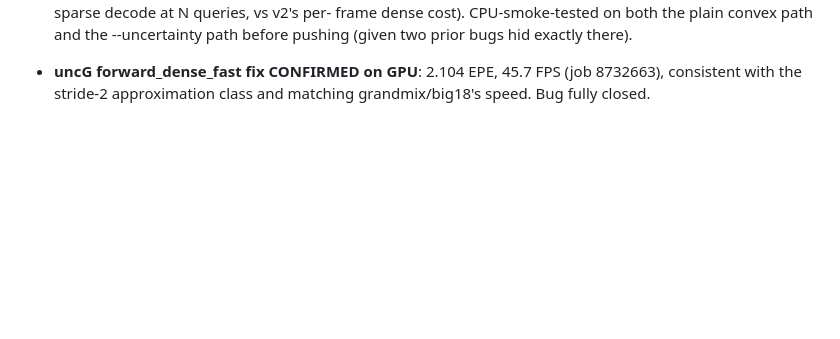
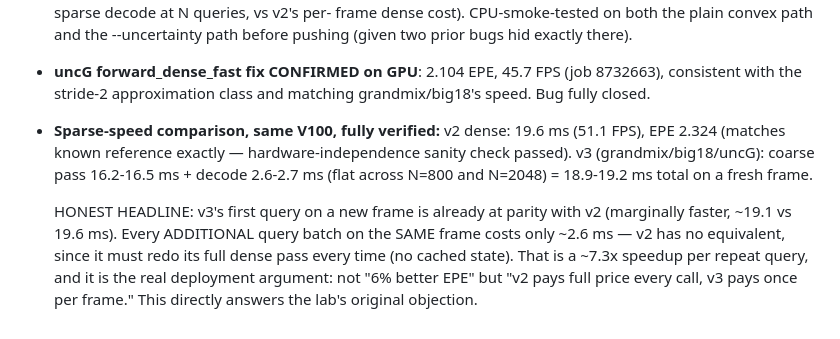
Before and after one commit to shrirag10/Neuflowv3, a Markdown page: docs/V3DEV_LOG.md, the part around the change. Drawn GitHub-style; blank space fills up the shorter version.

Commit message:
Log: sparse-speed verdict — v3 at parity on first query, ~7.3x faster on repeat queries (same V100). This is the real deployment argument, answers the lab's 6% objection.

```diff
--- a/docs/V3DEV_LOG.md
+++ b/docs/V3DEV_LOG.md
@@ -246,3 +246,17 @@ Every entry: what changed, why, and its verification status.
 - **uncG forward_dense_fast fix CONFIRMED on GPU**: 2.104 EPE, 45.7 FPS
   (job 8732663), consistent with the stride-2 approximation class and
   matching grandmix/big18's speed. Bug fully closed.
+
+- **Sparse-speed comparison, same V100, fully verified:**
+  v2 dense: 19.6 ms (51.1 FPS), EPE 2.324 (matches known reference exactly —
+  hardware-independence sanity check passed).
+  v3 (grandmix/big18/uncG): coarse pass 16.2-16.5 ms + decode 2.6-2.7 ms
+  (flat across N=800 and N=2048) = 18.9-19.2 ms total on a fresh frame.
+
+  HONEST HEADLINE: v3's first query on a new frame is already at parity with
+  v2 (marginally faster, ~19.1 vs 19.6 ms). Every ADDITIONAL query batch on
+  the SAME frame costs only ~2.6 ms — v2 has no equivalent, since it must
+  redo its full dense pass every time (no cached state). That is a ~7.3x
+  speedup per repeat query, and it is the real deployment argument: not "6%
+  better EPE" but "v2 pays full price every call, v3 pays once per frame."
+  This directly answers the lab's original objection.
```
